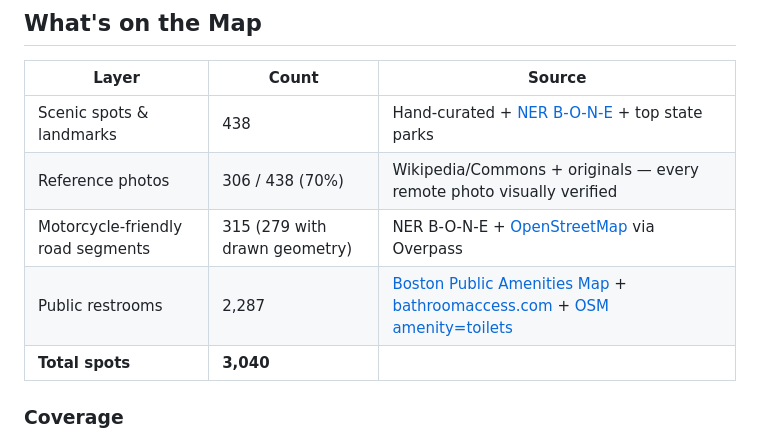
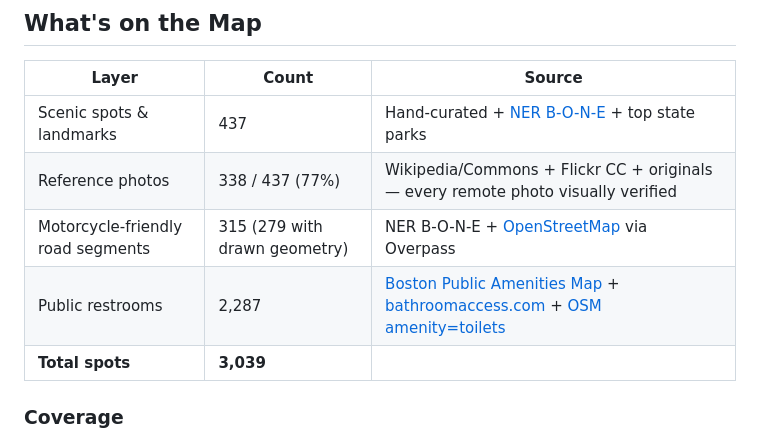
Before and after one commit to jdinino/NiceViews, a Markdown page: README.md, the part around the change. GitHub-like rendering.

Commit message:
README: refresh counts (3,039 spots; photos 338/437, 77%)
Co-Authored-By: Claude Fable 5 <noreply@anthropic.com>

```diff
--- a/README.md
+++ b/README.md
@@ -8,11 +8,11 @@ Interactive map of scenic viewpoints, hidden gems, waterfalls, beaches, mountain
 
 | Layer | Count | Source |
 | --- | --- | --- |
-| Scenic spots & landmarks | 438 | Hand-curated + [NER B-O-N-E](https://www.newenglandriders.org/b-o-n-e/) + top state parks |
-| Reference photos | 306 / 438 (70%) | Wikipedia/Commons + originals — every remote photo visually verified |
+| Scenic spots & landmarks | 437 | Hand-curated + [NER B-O-N-E](https://www.newenglandriders.org/b-o-n-e/) + top state parks |
+| Reference photos | 338 / 437 (77%) | Wikipedia/Commons + Flickr CC + originals — every remote photo visually verified |
 | Motorcycle-friendly road segments | 315 (279 with drawn geometry) | NER B-O-N-E + [OpenStreetMap](https://www.openstreetmap.org) via Overpass |
 | Public restrooms | 2,287 | [Boston Public Amenities Map](https://www.google.com/maps/d/viewer?mid=1yciPnqgJqtqKFcZI4NAvRm6ey9A_wT0) + [bathroomaccess.com](https://bathroomaccess.com) + [OSM amenity=toilets](https://wiki.openstreetmap.org/wiki/Tag:amenity%3Dtoilets) |
-| **Total spots** | **3,040** | |
+| **Total spots** | **3,039** | |
 
 ### Coverage
 - **Massachusetts** ~1,790 spots
```
